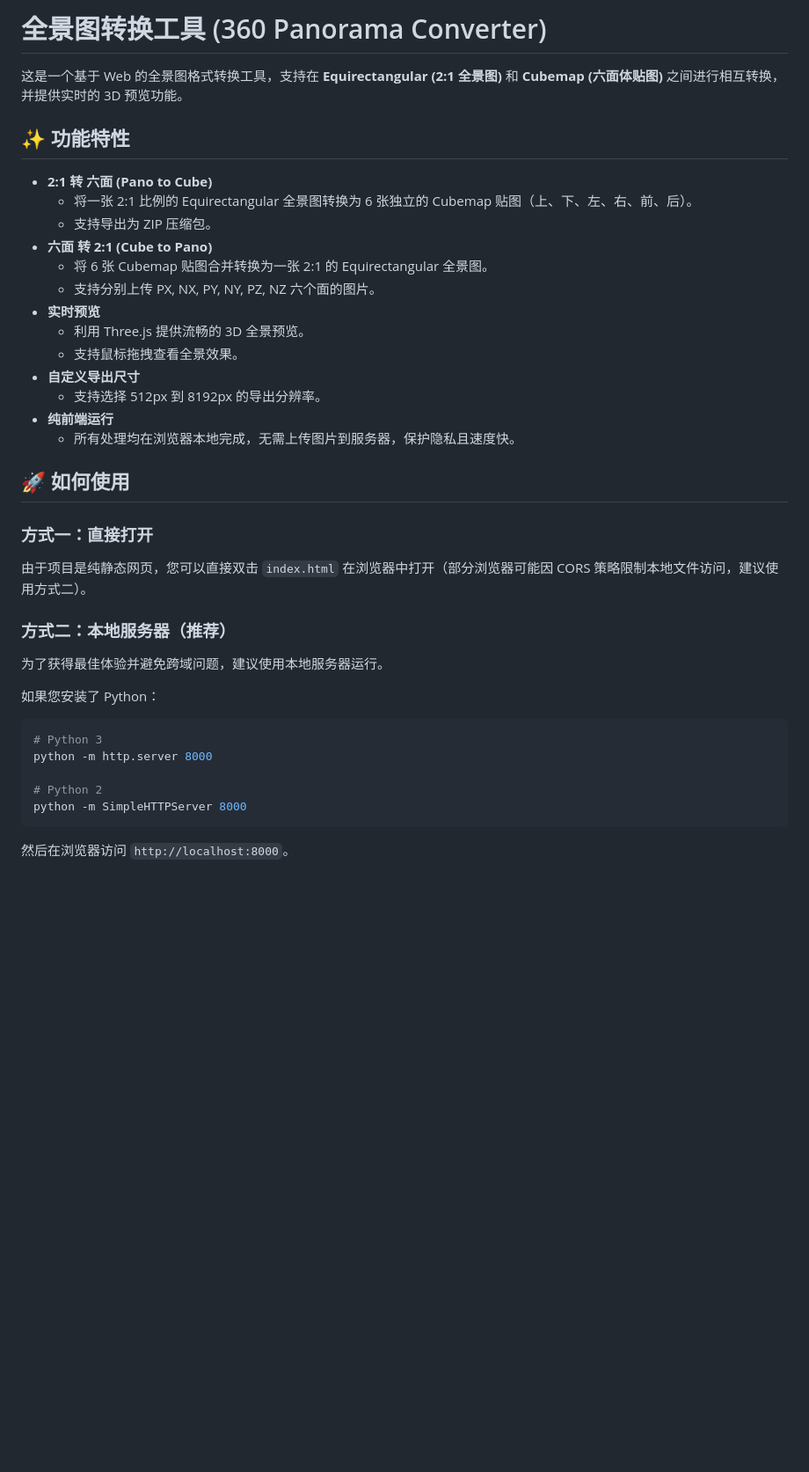
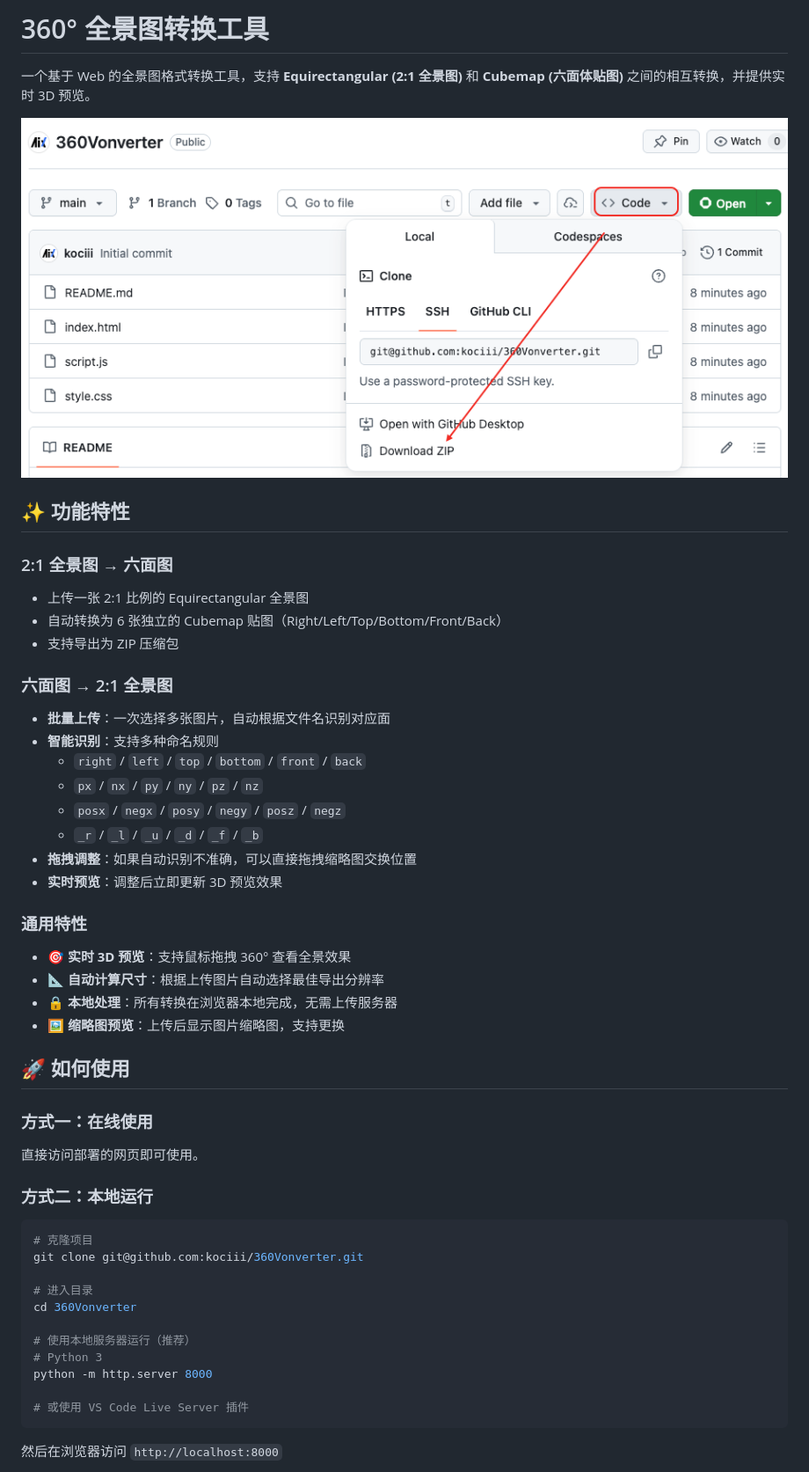
Before and after one commit to kociii/360Vonverter, a Markdown page: README.md, the part around one of its changes. Shown at 88% size. GitHub-like rendering; pictures changed too: download.png (added); blank space fills up the shorter version.

````diff
--- a/README.md
+++ b/README.md
@@ -1,38 +1,50 @@
-# 全景图转换工具 (360 Panorama Converter)
+# 360° 全景图转换工具
 
-这是一个基于 Web 的全景图格式转换工具，支持在 **Equirectangular (2:1 全景图)** 和 **Cubemap (六面体贴图)** 之间进行相互转换，并提供实时的 3D 预览功能。
+一个基于 Web 的全景图格式转换工具，支持 **Equirectangular (2:1 全景图)** 和 **Cubemap (六面体贴图)** 之间的相互转换，并提供实时 3D 预览。
+
+![下载引导](download.png)
 
 ## ✨ 功能特性
 
-*   **2:1 转 六面 (Pano to Cube)**
-    *   将一张 2:1 比例的 Equirectangular 全景图转换为 6 张独立的 Cubemap 贴图（上、下、左、右、前、后）。
-    *   支持导出为 ZIP 压缩包。
-*   **六面 转 2:1 (Cube to Pano)**
-    *   将 6 张 Cubemap 贴图合并转换为一张 2:1 的 Equirectangular 全景图。
-    *   支持分别上传 PX, NX, PY, NY, PZ, NZ 六个面的图片。
-*   **实时预览**
-    *   利用 Three.js 提供流畅的 3D 全景预览。
-    *   支持鼠标拖拽查看全景效果。
-*   **自定义导出尺寸**
-    *   支持选择 512px 到 8192px 的导出分辨率。
-*   **纯前端运行**
-    *   所有处理均在浏览器本地完成，无需上传图片到服务器，保护隐私且速度快。
+### 2:1 全景图 → 六面图
+- 上传一张 2:1 比例的 Equirectangular 全景图
+- 自动转换为 6 张独立的 Cubemap 贴图（Right/Left/Top/Bottom/Front/Back）
+- 支持导出为 ZIP 压缩包
+
+### 六面图 → 2:1 全景图
+- **批量上传**：一次选择多张图片，自动根据文件名识别对应面
+- **智能识别**：支持多种命名规则
+  - `right` / `left` / `top` / `bottom` / `front` / `back`
+  - `px` / `nx` / `py` / `ny` / `pz` / `nz`
+  - `posx` / `negx` / `posy` / `negy` / `posz` / `negz`
+  - `_r` / `_l` / `_u` / `_d` / `_f` / `_b`
+- **拖拽调整**：如果自动识别不准确，可以直接拖拽缩略图交换位置
+- **实时预览**：调整后立即更新 3D 预览效果
+
+### 通用特性
+- 🎯 **实时 3D 预览**：支持鼠标拖拽 360° 查看全景效果
+- 📐 **自动计算尺寸**：根据上传图片自动选择最佳导出分辨率
+- 🔒 **本地处理**：所有转换在浏览器本地完成，无需上传服务器
+- 🖼️ **缩略图预览**：上传后显示图片缩略图，支持更换
 
 ## 🚀 如何使用
 
-### 方式一：直接打开
-由于项目是纯静态网页，您可以直接双击 `index.html` 在浏览器中打开（部分浏览器可能因 CORS 策略限制本地文件访问，建议使用方式二）。
+### 方式一：在线使用
+直接访问部署的网页即可使用。
 
-### 方式二：本地服务器（推荐）
-为了获得最佳体验并避免跨域问题，建议使用本地服务器运行。
+### 方式二：本地运行
+```bash
+# 克隆项目
+git clone git@github.com:kociii/360Vonverter.git
 
-如果您安装了 Python：
-```bash
+# 进入目录
+cd 360Vonverter
+
+# 使用本地服务器运行（推荐）
 # Python 3
 python -m http.server 8000
 
-# Python 2
-python -m SimpleHTTPServer 8000
+# 或使用 VS Code Live Server 插件
 ```
-然后在浏览器访问 `http://localhost:8000`。
+然后在浏览器访问 `http://localhost:8000`
 
````
Also changed, not shown: other parts of README.md (+25 -11 lines), 3 other files.
